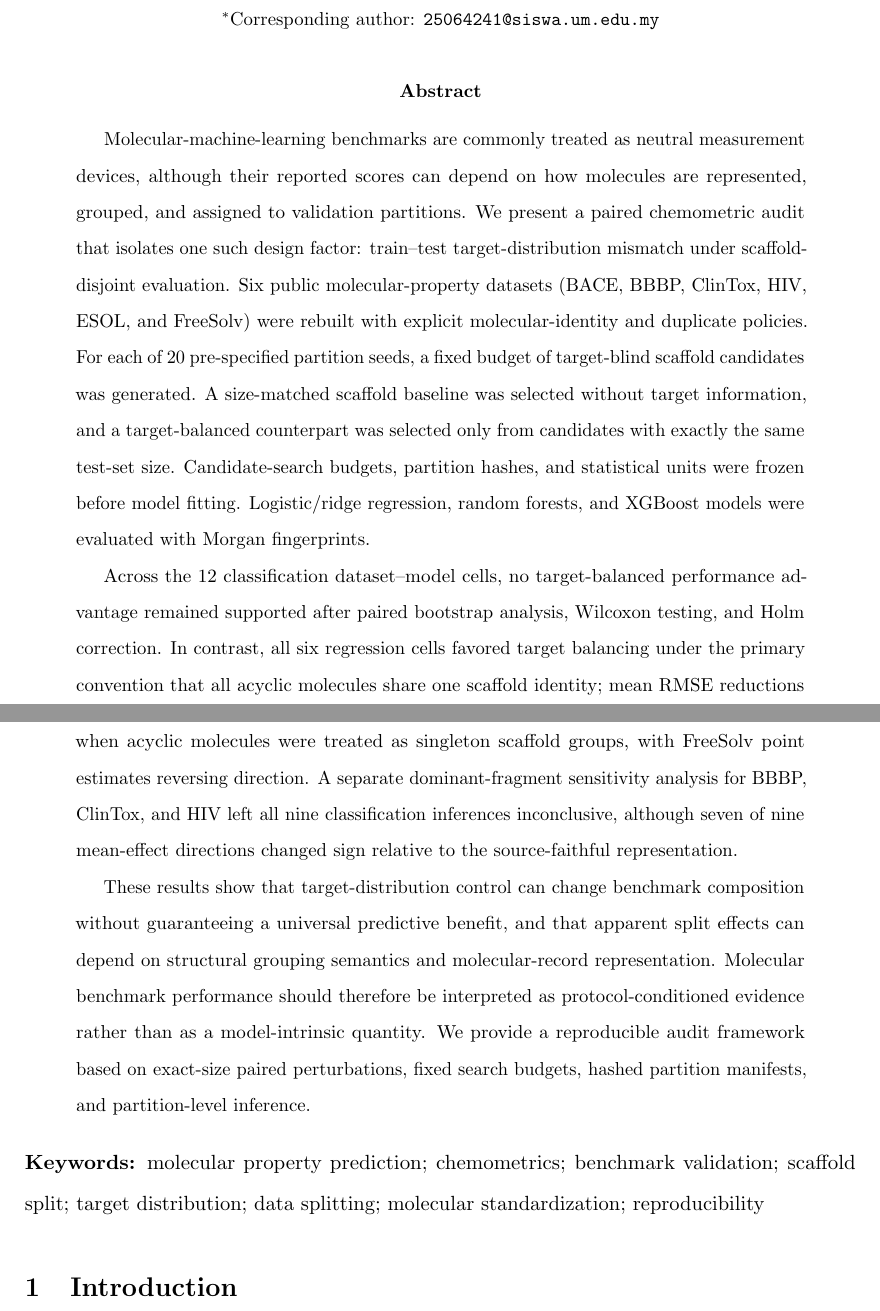
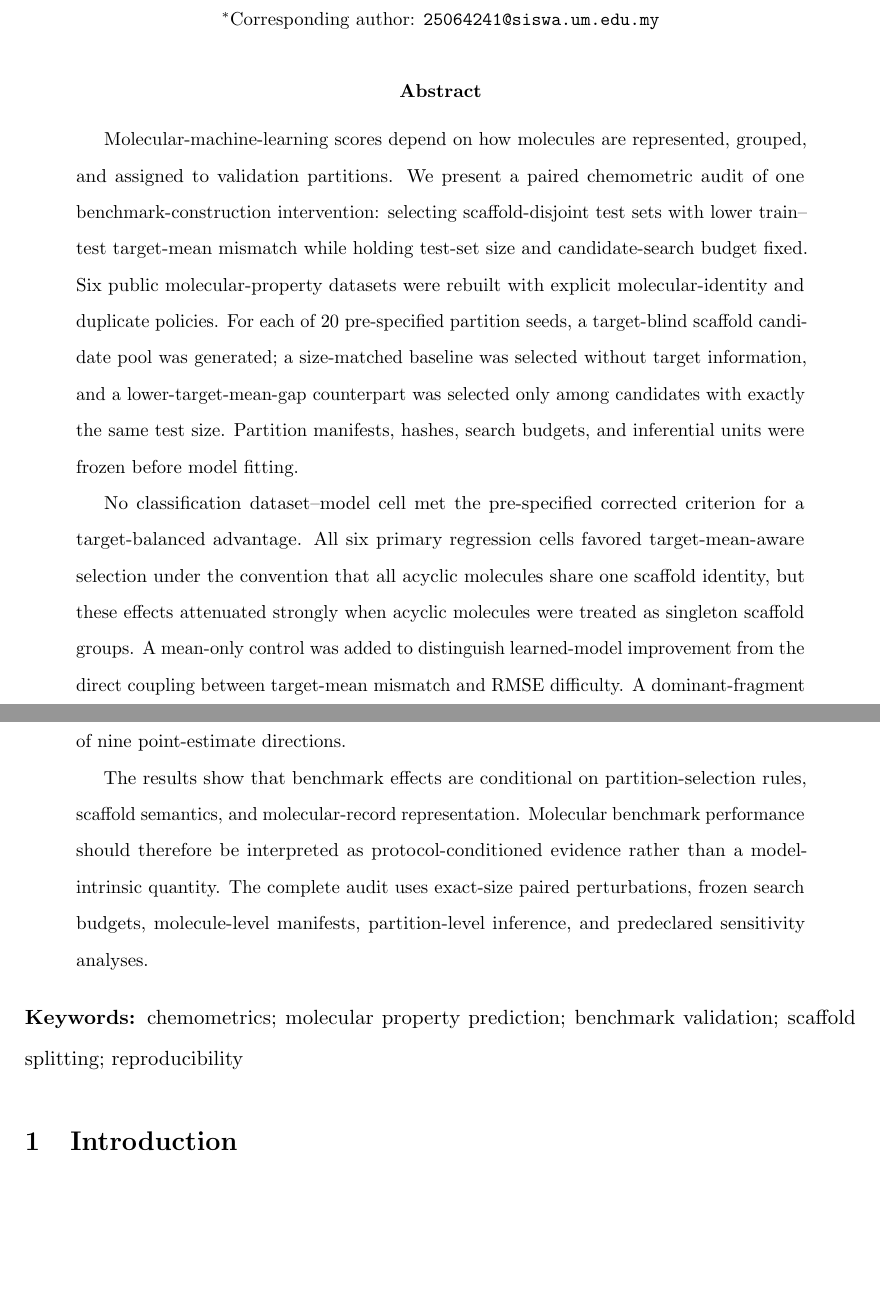
Before and after one commit to DCarchimonde/aidd-paper-factory, a LaTeX paper (paper1_latex/main.tex, which reads paper1_latex/sections/abstract_chemometrics.tex): two parts of pages 1 and 2 of 36, joined at a grey line, cut so that both start at the same text, the shorter picture padded with empty space. Compiled offline with pdfLaTeX.

Commit message:
Tighten abstract and target-mean estimand

```diff
--- a/paper1_latex/sections/abstract_chemometrics.tex
+++ b/paper1_latex/sections/abstract_chemometrics.tex
@@ -1,9 +1,9 @@
 \begin{abstract}
-Molecular-machine-learning benchmarks are commonly treated as neutral measurement devices, although their reported scores can depend on how molecules are represented, grouped, and assigned to validation partitions. We present a paired chemometric audit that isolates one such design factor: train--test target-distribution mismatch under scaffold-disjoint evaluation. Six public molecular-property datasets (BACE, BBBP, ClinTox, HIV, ESOL, and FreeSolv) were rebuilt with explicit molecular-identity and duplicate policies. For each of 20 pre-specified partition seeds, a fixed budget of target-blind scaffold candidates was generated. A size-matched scaffold baseline was selected without target information, and a target-balanced counterpart was selected only from candidates with exactly the same test-set size. Candidate-search budgets, partition hashes, and statistical units were frozen before model fitting. Logistic/ridge regression, random forests, and XGBoost models were evaluated with Morgan fingerprints.
+Molecular-machine-learning scores depend on how molecules are represented, grouped, and assigned to validation partitions. We present a paired chemometric audit of one benchmark-construction intervention: selecting scaffold-disjoint test sets with lower train--test target-mean mismatch while holding test-set size and candidate-search budget fixed. Six public molecular-property datasets were rebuilt with explicit molecular-identity and duplicate policies. For each of 20 pre-specified partition seeds, a target-blind scaffold candidate pool was generated; a size-matched baseline was selected without target information, and a lower-target-mean-gap counterpart was selected only among candidates with exactly the same test size. Partition manifests, hashes, search budgets, and inferential units were frozen before model fitting.
 
-Across the 12 classification dataset--model cells, no target-balanced performance advantage remained supported after paired bootstrap analysis, Wilcoxon testing, and Holm correction. In contrast, all six regression cells favored target balancing under the primary convention that all acyclic molecules share one scaffold identity; mean RMSE reductions ranged from 0.105 to 1.149. This apparent regression advantage was strongly attenuated when acyclic molecules were treated as singleton scaffold groups, with FreeSolv point estimates reversing direction. A separate dominant-fragment sensitivity analysis for BBBP, ClinTox, and HIV left all nine classification inferences inconclusive, although seven of nine mean-effect directions changed sign relative to the source-faithful representation.
+No classification dataset--model cell met the pre-specified corrected criterion for a target-balanced advantage. All six primary regression cells favored target-mean-aware selection under the convention that all acyclic molecules share one scaffold identity, but these effects attenuated strongly when acyclic molecules were treated as singleton scaffold groups. A mean-only control was added to distinguish learned-model improvement from the direct coupling between target-mean mismatch and RMSE difficulty. A dominant-fragment sensitivity left all nine affected classification inferences inconclusive while reversing seven of nine point-estimate directions.
 
-These results show that target-distribution control can change benchmark composition without guaranteeing a universal predictive benefit, and that apparent split effects can depend on structural grouping semantics and molecular-record representation. Molecular benchmark performance should therefore be interpreted as protocol-conditioned evidence rather than as a model-intrinsic quantity. We provide a reproducible audit framework based on exact-size paired perturbations, fixed search budgets, hashed partition manifests, and partition-level inference.
+The results show that benchmark effects are conditional on partition-selection rules, scaffold semantics, and molecular-record representation. Molecular benchmark performance should therefore be interpreted as protocol-conditioned evidence rather than a model-intrinsic quantity. The complete audit uses exact-size paired perturbations, frozen search budgets, molecule-level manifests, partition-level inference, and predeclared sensitivity analyses.
 \end{abstract}
 
-\noindent\textbf{Keywords:} molecular property prediction; chemometrics; benchmark validation; scaffold split; target distribution; data splitting; molecular standardization; reproducibility
+\noindent\textbf{Keywords:} chemometrics; molecular property prediction; benchmark validation; scaffold splitting; reproducibility
```
